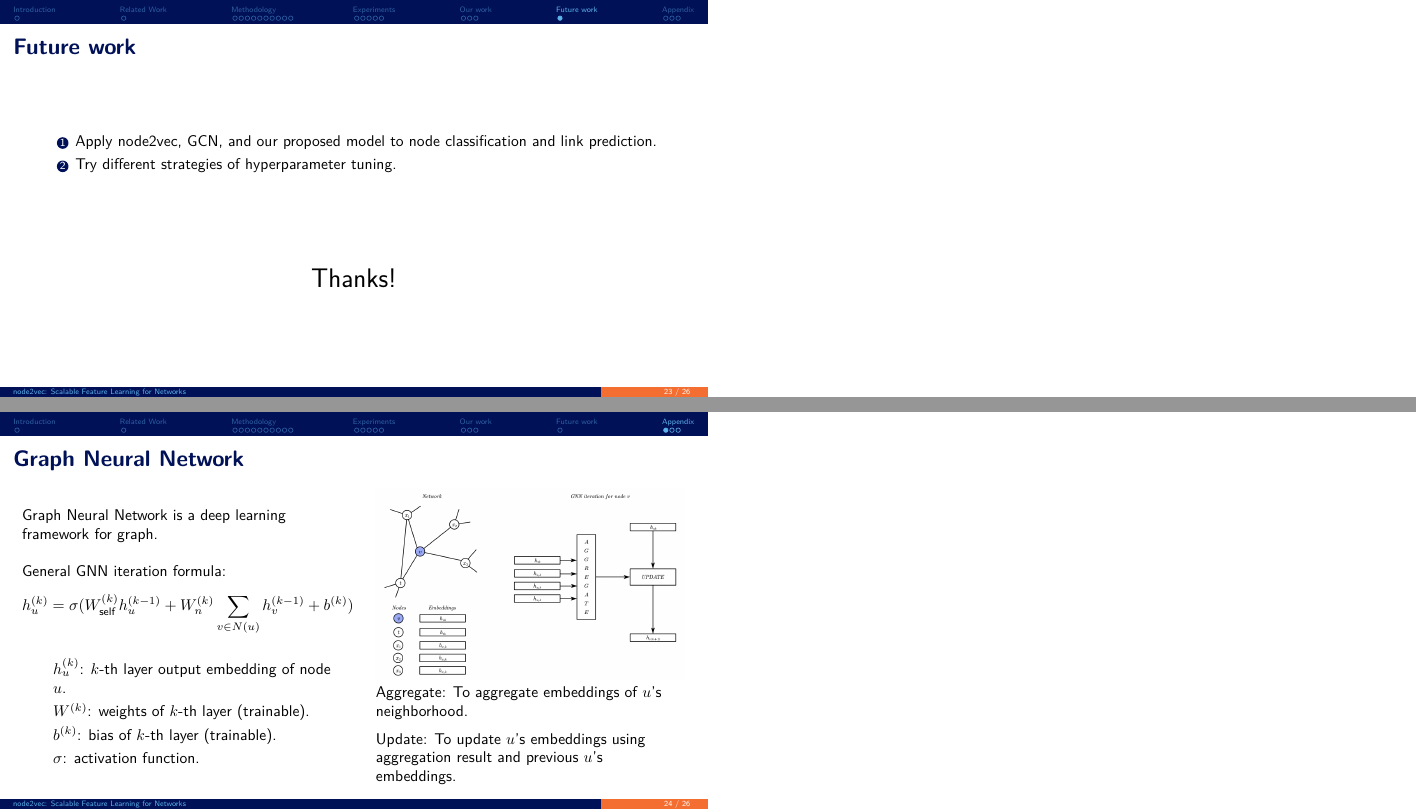
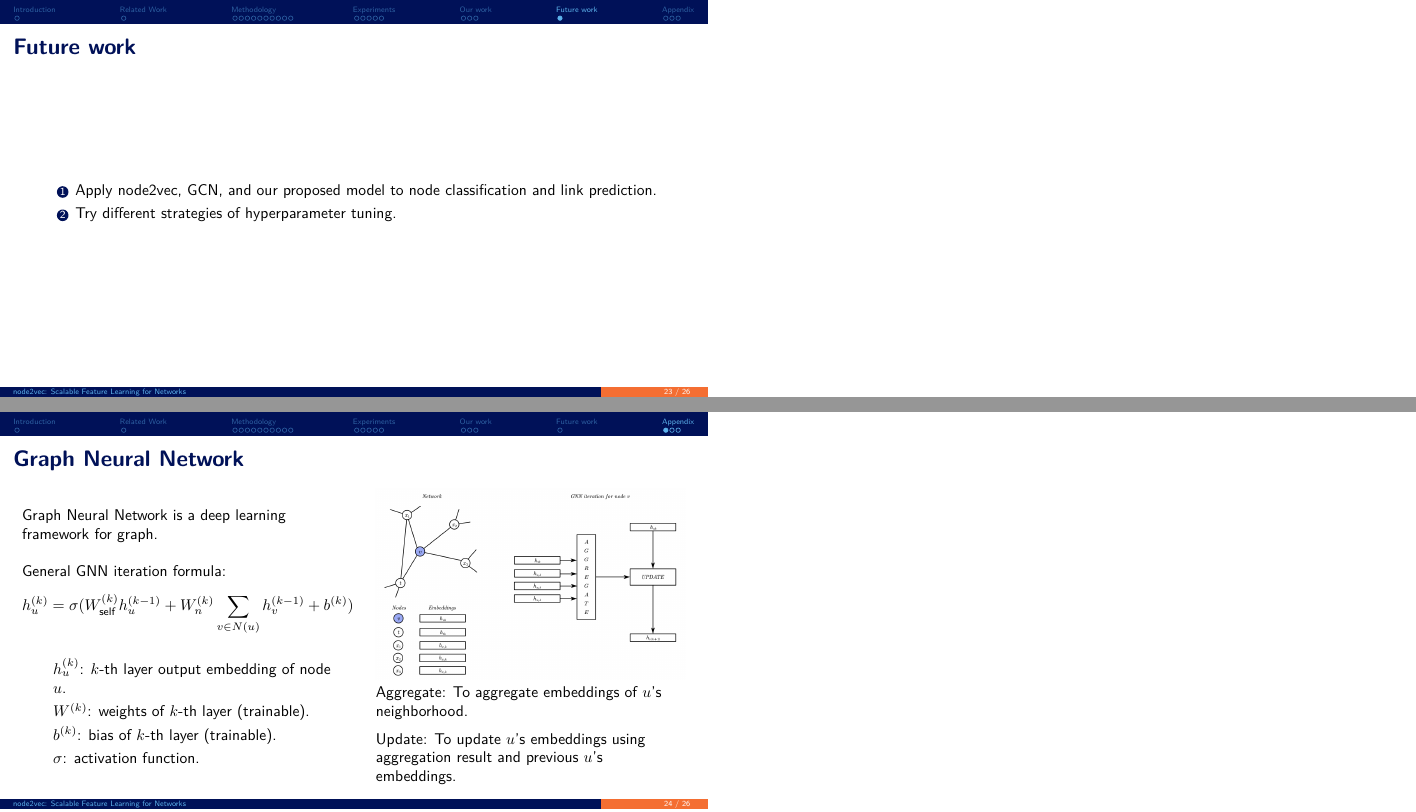
Before and after one commit to ShupeiLi/sna-project, LaTeX slides (presentation/group-43-slides.tex): pages 26 and 27 of 29, joined at a grey line. The pictures show the PDF file presentation/group-43-slides.pdf that the author committed with the source.

Commit message:
Update slides

```diff
--- a/presentation/group-43-slides.tex
+++ b/presentation/group-43-slides.tex
@@ -451,10 +451,6 @@ an already visited node.
         \item Apply node2vec, GCN, and our proposed model to node classification and link prediction.
         \item Try different strategies of hyperparameter tuning.
     \end{enumerate}
-    \vspace{1.5cm}
-    \begin{center}
-        \LARGE Thanks!
-    \end{center}
 \end{frame}
 
 \section{Appendix}
```
Also changed, not shown: presentation/graphics/intro.png, presentation/graphics/intro.svg, presentation/group-43-slides.pdf.
